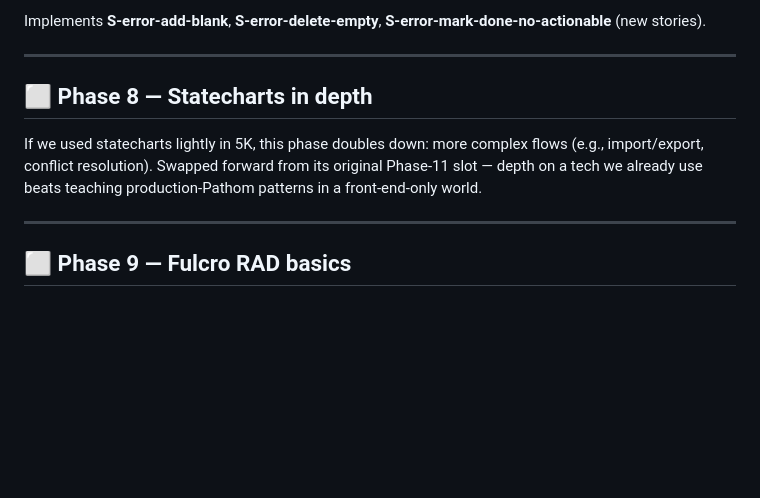
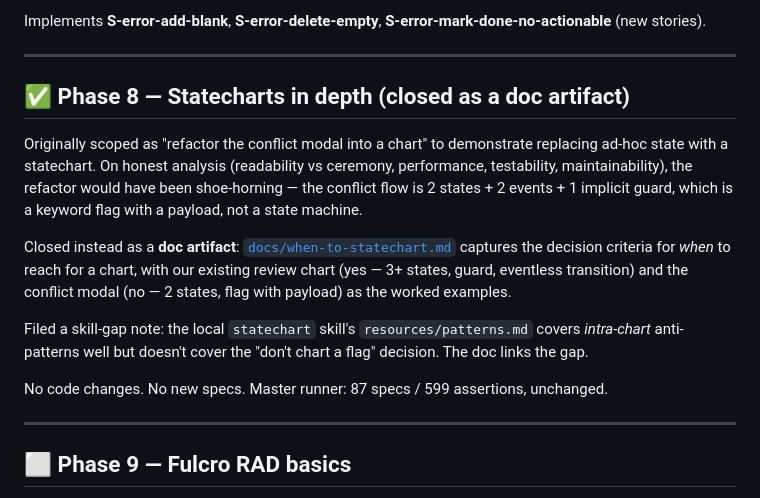
Before and after one commit to avidrucker/fulcro-solo-learn, a Markdown page: docs/phases.md, the part around the change. Drawn GitHub-style; blank space fills up the shorter version.

```diff
--- a/docs/phases.md
+++ b/docs/phases.md
@@ -1187,13 +1187,29 @@ Implements **S-error-add-blank**, **S-error-delete-empty**,
 
 ---
 
-## ⬜ Phase 8 — Statecharts in depth
+## ✅ Phase 8 — Statecharts in depth (closed as a doc artifact)
 
-If we used statecharts lightly in 5K, this phase doubles down: more
-complex flows (e.g., import/export, conflict resolution). Swapped
-forward from its original Phase-11 slot — depth on a tech we
-already use beats teaching production-Pathom patterns in a
-front-end-only world.
+Originally scoped as "refactor the conflict modal into a chart" to
+demonstrate replacing ad-hoc state with a statechart. On honest
+analysis (readability vs ceremony, performance, testability,
+maintainability), the refactor would have been shoe-horning — the
+conflict flow is 2 states + 2 events + 1 implicit guard, which is
+a keyword flag with a payload, not a state machine.
+
+Closed instead as a **doc artifact**:
+[`docs/when-to-statechart.md`](./when-to-statechart.md) captures
+the decision criteria for *when* to reach for a chart, with our
+existing review chart (yes — 3+ states, guard, eventless
+transition) and the conflict modal (no — 2 states, flag with
+payload) as the worked examples.
+
+Filed a skill-gap note: the local `statechart` skill's
+`resources/patterns.md` covers *intra-chart* anti-patterns well
+but doesn't cover the "don't chart a flag" decision. The doc
+links the gap.
+
+No code changes. No new specs. Master runner: 87 specs / 599
+assertions, unchanged.
 
 ---
 
```
Also changed, not shown: docs/README.md (+1 -0 lines), docs/when-to-statechart.md (added, +158 -0 lines).
